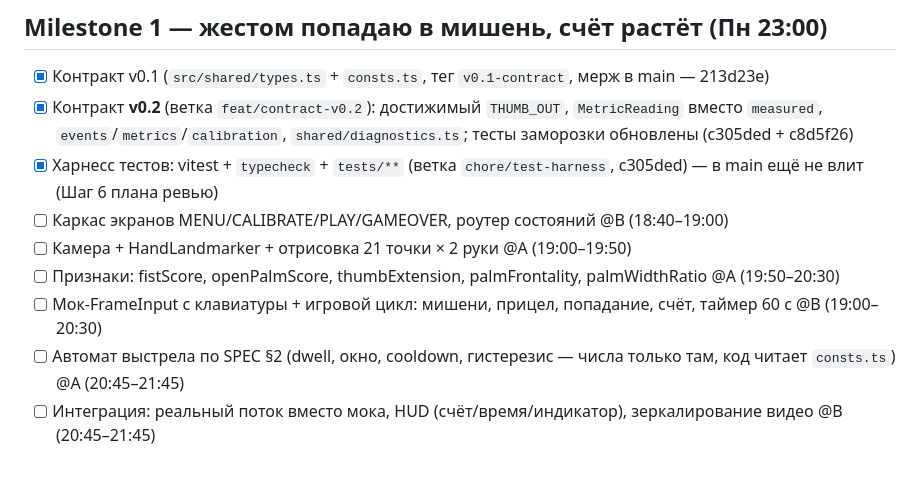
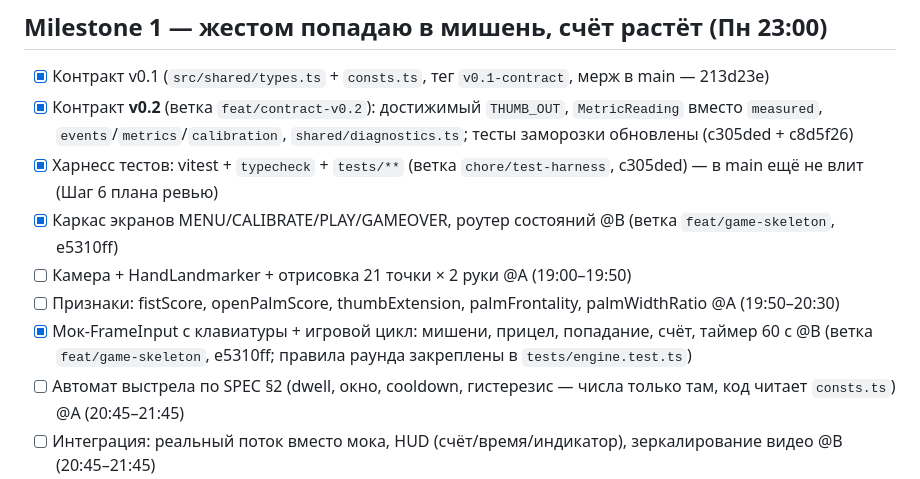
Before and after one commit to aibarryss/motion_range, a Markdown page: TASKS.md, the part around the change. Drawn GitHub-style.

Commit message:
docs: отметка каркаса экранов и игрового цикла в трекере (Шаг 5)

```diff
--- a/TASKS.md
+++ b/TASKS.md
@@ -22,10 +22,10 @@
 - [x] Контракт v0.1 (`src/shared/types.ts` + `consts.ts`, тег `v0.1-contract`, мерж в main — 213d23e)
 - [x] Контракт **v0.2** (ветка `feat/contract-v0.2`): достижимый `THUMB_OUT`, `MetricReading` вместо `measured`, `events`/`metrics`/`calibration`, `shared/diagnostics.ts`; тесты заморозки обновлены (c305ded + c8d5f26)
 - [x] Харнесс тестов: vitest + `typecheck` + `tests/**` (ветка `chore/test-harness`, c305ded) — в main ещё не влит (Шаг 6 плана ревью)
-- [ ] Каркас экранов MENU/CALIBRATE/PLAY/GAMEOVER, роутер состояний @B (18:40–19:00)
+- [x] Каркас экранов MENU/CALIBRATE/PLAY/GAMEOVER, роутер состояний @B (ветка `feat/game-skeleton`, e5310ff)
 - [ ] Камера + HandLandmarker + отрисовка 21 точки × 2 руки @A (19:00–19:50)
 - [ ] Признаки: fistScore, openPalmScore, thumbExtension, palmFrontality, palmWidthRatio @A (19:50–20:30)
-- [ ] Мок-FrameInput с клавиатуры + игровой цикл: мишени, прицел, попадание, счёт, таймер 60 с @B (19:00–20:30)
+- [x] Мок-FrameInput с клавиатуры + игровой цикл: мишени, прицел, попадание, счёт, таймер 60 с @B (ветка `feat/game-skeleton`, e5310ff; правила раунда закреплены в `tests/engine.test.ts`)
 - [ ] Автомат выстрела по SPEC §2 (dwell, окно, cooldown, гистерезис — числа только там, код читает `consts.ts`) @A (20:45–21:45)
 - [ ] Интеграция: реальный поток вместо мока, HUD (счёт/время/индикатор), зеркалирование видео @B (20:45–21:45)
 - [ ] Диагностика v1: NO_HAND, HAND_OFFSCREEN, TOO_CLOSE, TOO_FAR, TOO_DARK → в HUD @A (22:00–22:40)
```
